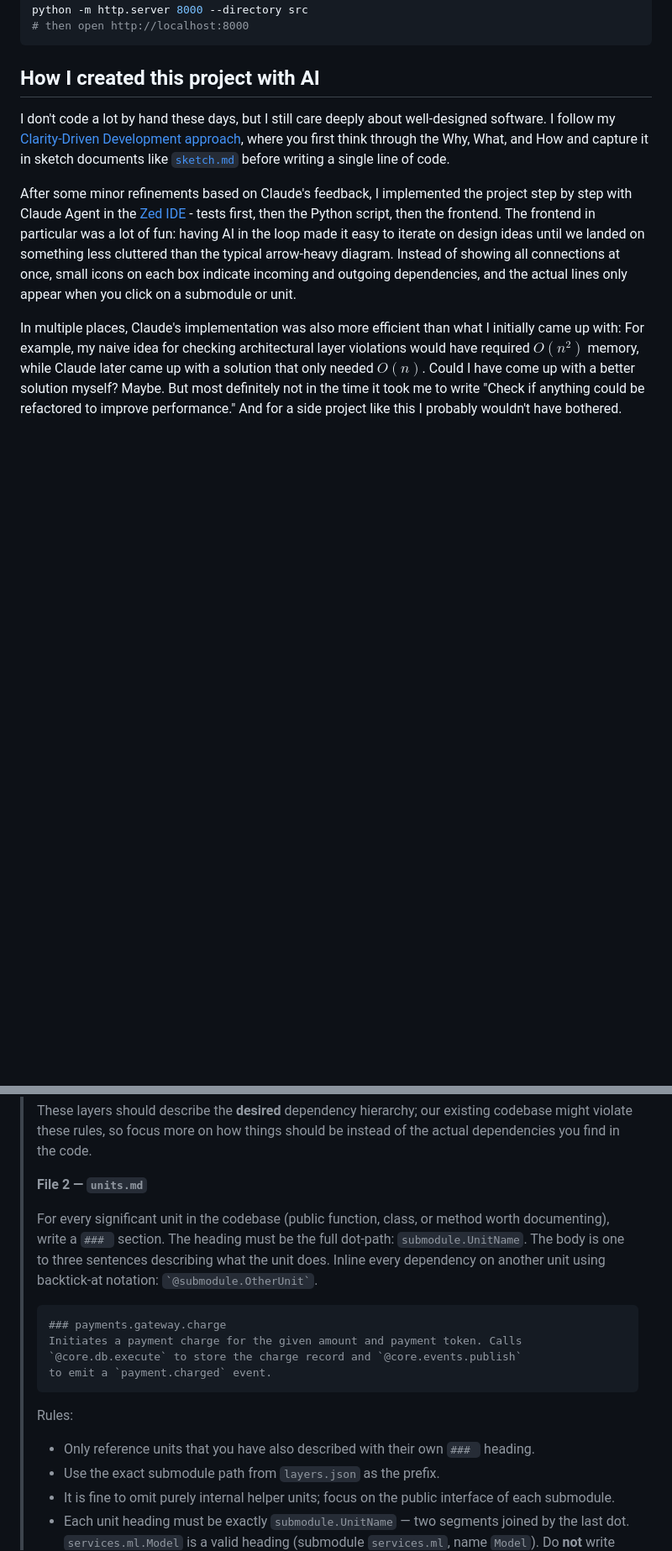
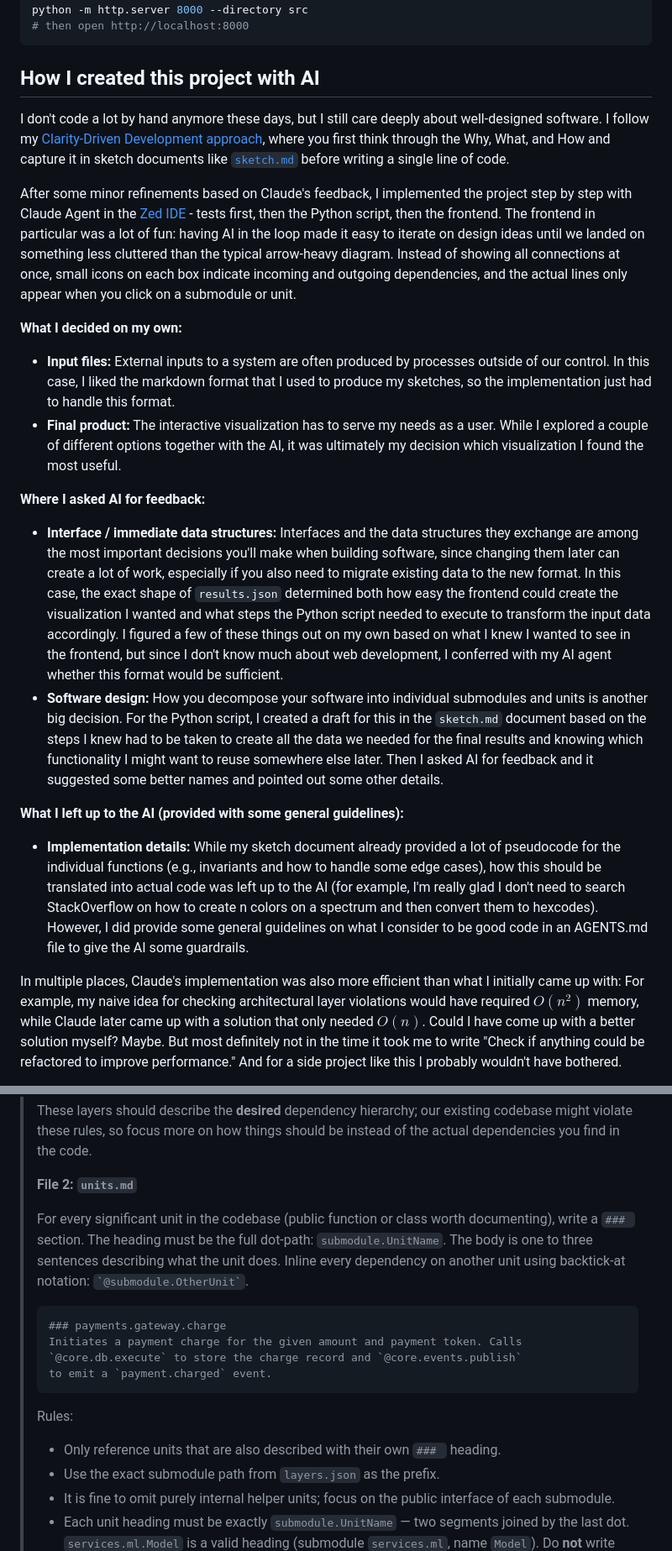
Before and after one commit to cod3licious/archgraph, a Markdown page: README.md, 2 parts joined by grey strips. Shown at 84% size. GitHub-like rendering; blank space fills up the shorter version.

````diff
--- a/README.md
+++ b/README.md
@@ -67,9 +67,23 @@ python -m http.server 8000 --directory src
 
 ## How I created this project with AI
 
-I don't code a lot by hand these days, but I still care deeply about well-designed software. I follow my [Clarity-Driven Development approach](https://franziskahorn.de/articles/2026-01-cdd-humans-ai), where you first think through the Why, What, and How and capture it in sketch documents like [`sketch.md`](sketch.md) before writing a single line of code.
+I don't code a lot by hand anymore these days, but I still care deeply about well-designed software. I follow my [Clarity-Driven Development approach](https://franziskahorn.de/articles/2026-01-cdd-humans-ai), where you first think through the Why, What, and How and capture it in sketch documents like [`sketch.md`](sketch.md) before writing a single line of code.
 
 After some minor refinements based on Claude's feedback, I implemented the project step by step with Claude Agent in the [Zed IDE](https://zed.dev/) - tests first, then the Python script, then the frontend. The frontend in particular was a lot of fun: having AI in the loop made it easy to iterate on design ideas until we landed on something less cluttered than the typical arrow-heavy diagram. Instead of showing all connections at once, small icons on each box indicate incoming and outgoing dependencies, and the actual lines only appear when you click on a submodule or unit.
+
+**What I decided on my own:**
+
+- **Input files:** External inputs to a system are often produced by processes outside of our control. In this case, I liked the markdown format that I used to produce my sketches, so the implementation just had to handle this format.
+- **Final product:** The interactive visualization has to serve my needs as a user. While I explored a couple of different options together with the AI, it was ultimately my decision which visualization I found the most useful.
+
+**Where I asked AI for feedback:**
+
+- **Interface / immediate data structures:** Interfaces and the data structures they exchange are among the most important decisions you'll make when building software, since changing them later can create a lot of work, especially if you also need to migrate existing data to the new format. In this case, the exact shape of `results.json` determined both how easy the frontend could create the visualization I wanted and what steps the Python script needed to execute to transform the input data accordingly. I figured a few of these things out on my own based on what I knew I wanted to see in the frontend, but since I don't know much about web development, I conferred with my AI agent whether this format would be sufficient.
+- **Software design:** How you decompose your software into individual submodules and units is another big decision. For the Python script, I created a draft for this in the `sketch.md` document based on the steps I knew had to be taken to create all the data we needed for the final results and knowing which functionality I might want to reuse somewhere else later. Then I asked AI for feedback and it suggested some better names and pointed out some other details.
+
+**What I left up to the AI (provided with some general guidelines):**
+
+- **Implementation details:** While my sketch document already provided a lot of pseudocode for the individual functions (e.g., invariants and how to handle some edge cases), how this should be translated into actual code was left up to the AI (for example, I'm really glad I don't need to search StackOverflow on how to create n colors on a spectrum and then convert them to hexcodes). However, I did provide some general guidelines on what I consider to be good code in an AGENTS.md file to give the AI some guardrails.
 
 In multiple places, Claude's implementation was also more efficient than what I initially came up with: For example, my naive idea for checking architectural layer violations would have required $O(n^2)$ memory, while Claude later came up with a solution that only needed $O(n)$. Could I have come up with a better solution myself? Maybe. But most definitely not in the time it took me to write "Check if anything could be refactored to improve performance." And for a side project like this I probably wouldn't have bothered.
 
@@ -146,9 +160,9 @@ Paste the following prompt into your AI agent of choice (Claude, GPT-4, Gemini,
 >
 > These layers should describe the **desired** dependency hierarchy; our existing codebase might violate these rules, so focus more on how things should be instead of the actual dependencies you find in the code.
 >
-> **File 2 — `units.md`**
+> **File 2: `units.md`**
 >
-> For every significant unit in the codebase (public function, class, or method worth documenting), write a `### ` section. The heading must be the full dot-path: `submodule.UnitName`. The body is one to three sentences describing what the unit does. Inline every dependency on another unit using backtick-at notation: `` `@submodule.OtherUnit` ``.
+> For every significant unit in the codebase (public function or class worth documenting), write a `### ` section. The heading must be the full dot-path: `submodule.UnitName`. The body is one to three sentences describing what the unit does. Inline every dependency on another unit using backtick-at notation: `` `@submodule.OtherUnit` ``.
 >
 > ```markdown
 > ### payments.gateway.charge
@@ -158,7 +172,7 @@ Paste the following prompt into your AI agent of choice (Claude, GPT-4, Gemini,
 > ```
 >
 > Rules:
-> - Only reference units that you have also described with their own `### ` heading.
+> - Only reference units that are also described with their own `### ` heading.
 > - Use the exact submodule path from `layers.json` as the prefix.
 > - It is fine to omit purely internal helper units; focus on the public interface of each submodule.
 > - Each unit heading must be exactly `submodule.UnitName` — two segments joined by the last dot. `services.ml.Model` is a valid heading (submodule `services.ml`, name `Model`). Do **not** write method names as headings (e.g. `services.ml.Model.predict` is wrong — it would be parsed as submodule `services.ml.Model`, which does not exist). If you want to reference a specific method as a dependency, use `` `@services.ml.Model.predict` `` in the body text; it will be resolved to the parent unit `services.ml.Model` automatically.
````
Also changed, not shown: other parts of README.md (+4 -4 lines), sketch.md (+8 -8 lines).
